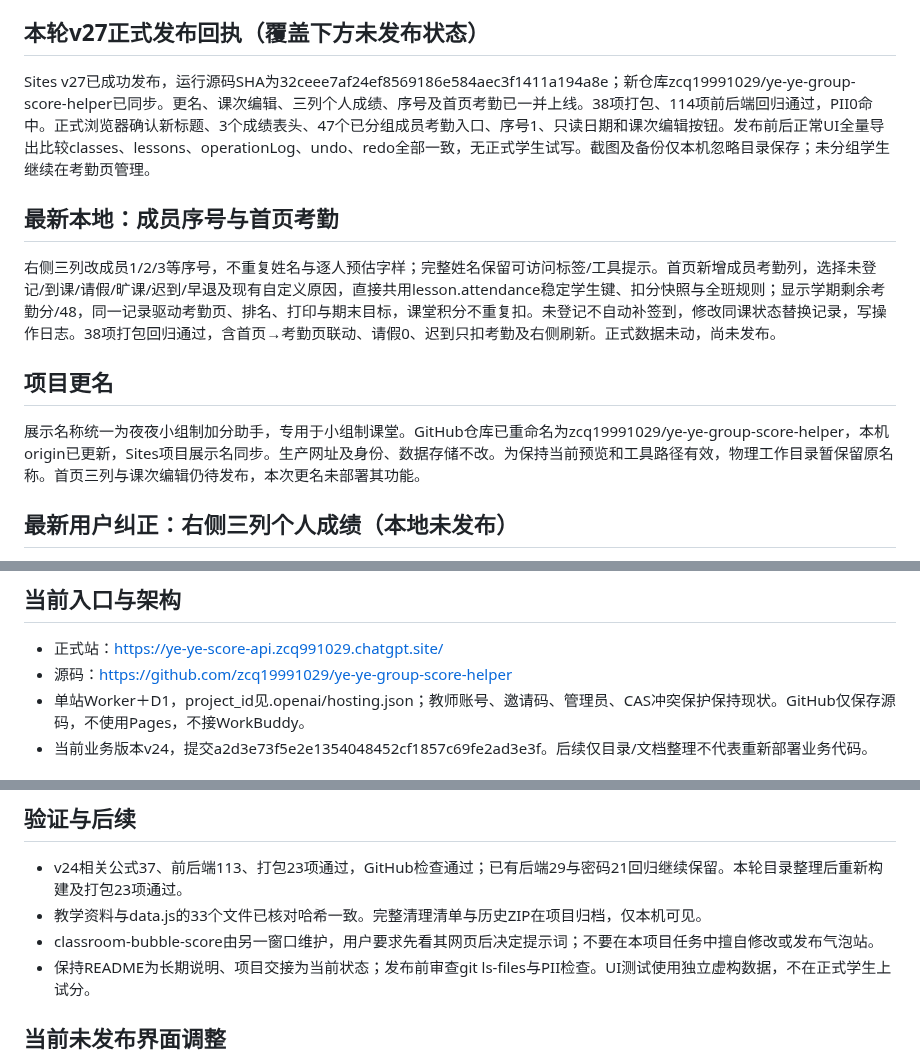
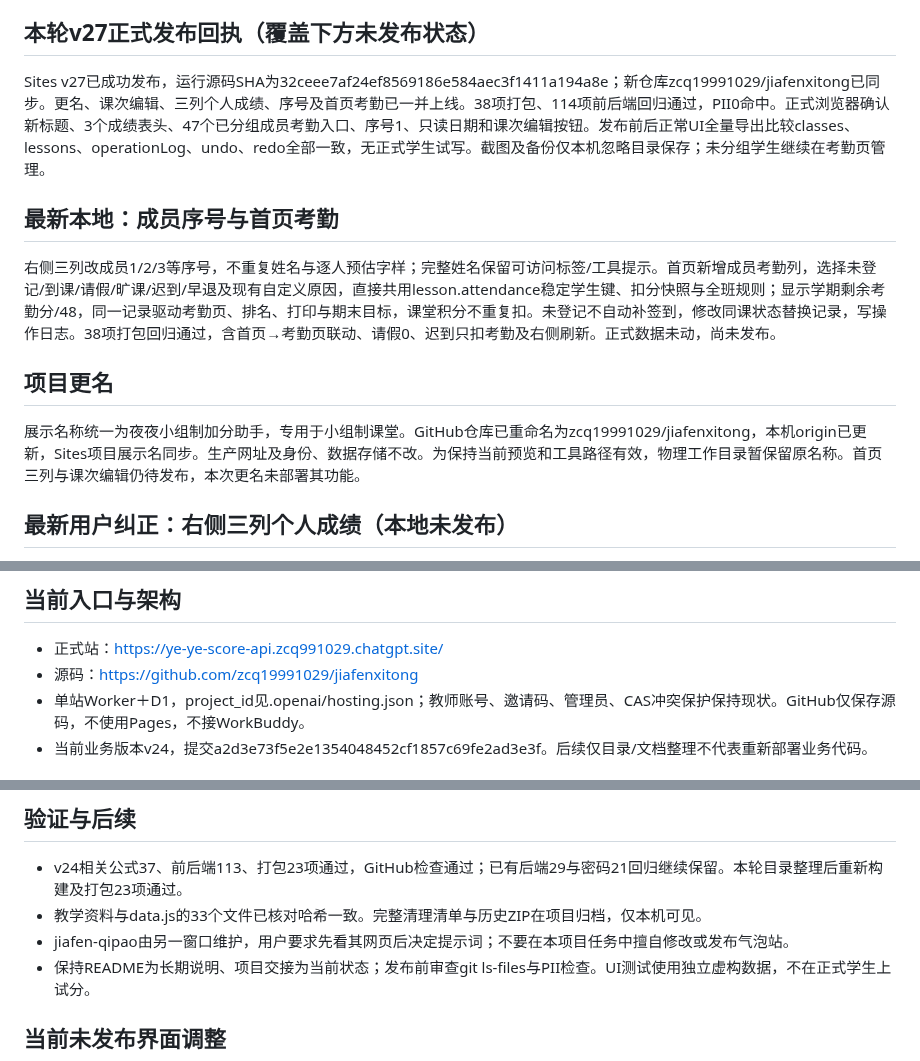
Before and after one commit to zcq19991029/jiafenxitong, a Markdown page: 项目交接.md, 3 parts joined by grey strips. Rendered like a GitHub page.

```diff
--- a/项目交接.md
+++ b/项目交接.md
@@ -52,7 +52,7 @@
 
 ## 本轮v27正式发布回执（覆盖下方未发布状态）
 
-Sites v27已成功发布，运行源码SHA为32ceee7af24ef8569186e584aec3f1411a194a8e；新仓库zcq19991029/ye-ye-group-score-helper已同步。更名、课次编辑、三列个人成绩、序号及首页考勤已一并上线。38项打包、114项前后端回归通过，PII0命中。正式浏览器确认新标题、3个成绩表头、47个已分组成员考勤入口、序号1、只读日期和课次编辑按钮。发布前后正常UI全量导出比较classes、lessons、operationLog、undo、redo全部一致，无正式学生试写。截图及备份仅本机忽略目录保存；未分组学生继续在考勤页管理。
+Sites v27已成功发布，运行源码SHA为32ceee7af24ef8569186e584aec3f1411a194a8e；新仓库zcq19991029/jiafenxitong已同步。更名、课次编辑、三列个人成绩、序号及首页考勤已一并上线。38项打包、114项前后端回归通过，PII0命中。正式浏览器确认新标题、3个成绩表头、47个已分组成员考勤入口、序号1、只读日期和课次编辑按钮。发布前后正常UI全量导出比较classes、lessons、operationLog、undo、redo全部一致，无正式学生试写。截图及备份仅本机忽略目录保存；未分组学生继续在考勤页管理。
 
 ## 最新本地：成员序号与首页考勤
 
@@ -60,7 +60,7 @@ Sites v27已成功发布，运行源码SHA为32ceee7af24ef8569186e584aec3f1411a1
 
 ## 项目更名
 
-展示名称统一为夜夜小组制加分助手，专用于小组制课堂。GitHub仓库已重命名为zcq19991029/ye-ye-group-score-helper，本机origin已更新，Sites项目展示名同步。生产网址及身份、数据存储不改。为保持当前预览和工具路径有效，物理工作目录暂保留原名称。首页三列与课次编辑仍待发布，本次更名未部署其功能。
+展示名称统一为夜夜小组制加分助手，专用于小组制课堂。GitHub仓库已重命名为zcq19991029/jiafenxitong，本机origin已更新，Sites项目展示名同步。生产网址及身份、数据存储不改。为保持当前预览和工具路径有效，物理工作目录暂保留原名称。首页三列与课次编辑仍待发布，本次更名未部署其功能。
 
 ## 最新用户纠正：右侧三列个人成绩（本地未发布）
 
@@ -81,7 +81,7 @@ Sites v27已成功发布，运行源码SHA为32ceee7af24ef8569186e584aec3f1411a1
 ## 当前入口与架构
 
 - 正式站：https://ye-ye-score-api.zcq991029.chatgpt.site/
-- 源码：https://github.com/zcq19991029/ye-ye-group-score-helper
+- 源码：https://github.com/zcq19991029/jiafenxitong
 - 单站Worker＋D1，project_id见.openai/hosting.json；教师账号、邀请码、管理员、CAS冲突保护保持现状。GitHub仅保存源码，不使用Pages，不接WorkBuddy。
 - 当前业务版本v24，提交a2d3e73f5e2e1354048452cf1857c69fe2ad3e3f。后续仅目录/文档整理不代表重新部署业务代码。
 
@@ -105,7 +105,7 @@ Sites v27已成功发布，运行源码SHA为32ceee7af24ef8569186e584aec3f1411a1
 
 - v24相关公式37、前后端113、打包23项通过，GitHub检查通过；已有后端29与密码21回归继续保留。本轮目录整理后重新构建及打包23项通过。
 - 教学资料与data.js的33个文件已核对哈希一致。完整清理清单与历史ZIP在项目归档，仅本机可见。
-- classroom-bubble-score由另一窗口维护，用户要求先看其网页后决定提示词；不要在本项目任务中擅自修改或发布气泡站。
+- jiafen-qipao由另一窗口维护，用户要求先看其网页后决定提示词；不要在本项目任务中擅自修改或发布气泡站。
 - 保持README为长期说明、项目交接为当前状态；发布前审查git ls-files与PII检查。UI测试使用独立虚构数据，不在正式学生上试分。
 
 ## 当前未发布界面调整
```
Also changed, not shown: other parts of 项目交接.md (+1 -1 lines), README.md (+2 -2 lines), 功能核查与修复计划.md (+1 -1 lines).
